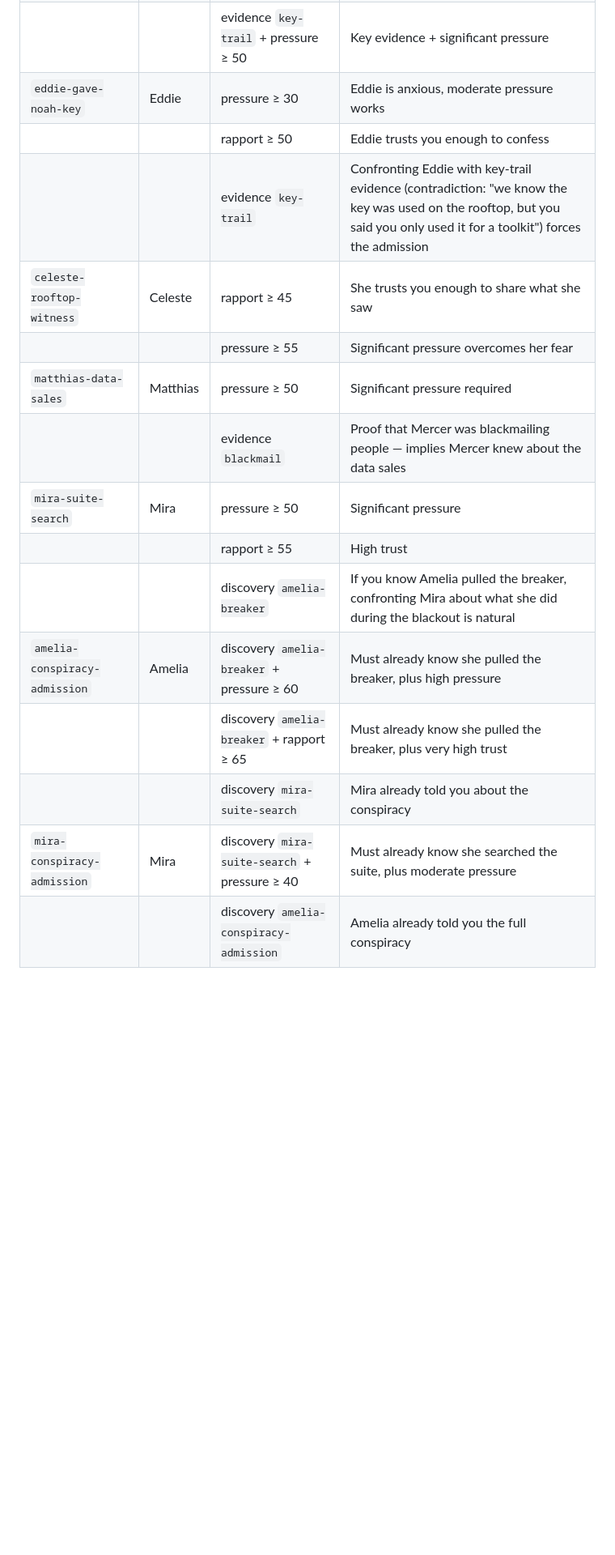
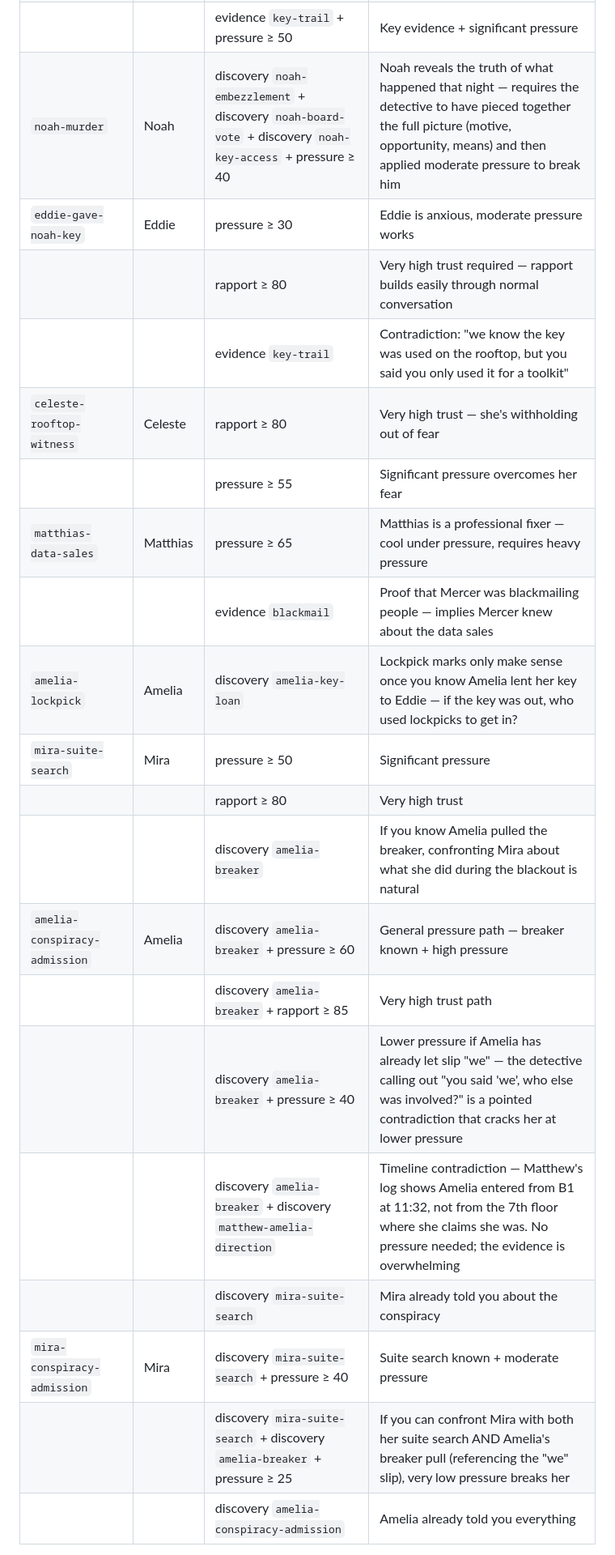
Before and after one commit to somatrip/detective_game, a Markdown page: docs/design-suggestions.md, the part around one of its changes. Shown at 81% size. Drawn GitHub-style; blank space fills up the shorter version.

```diff
--- a/docs/design-suggestions.md
+++ b/docs/design-suggestions.md
@@ -43,19 +45,24 @@ Each gate is a list of **conditions** evaluated as **ANY condition passing = gat
 | | | evidence `encrypted-schedule` | Direct proof of the planned vote |
 | `noah-key-access` | Noah | discovery `eddie-gave-noah-key` | Eddie already told you |
 | | | evidence `key-trail` + pressure ≥ 50 | Key evidence + significant pressure |
+| `noah-murder` | Noah | discovery `noah-embezzlement` + discovery `noah-board-vote` + discovery `noah-key-access` + pressure ≥ 40 | Noah reveals the truth of what happened that night — requires the detective to have pieced together the full picture (motive, opportunity, means) and then applied moderate pressure to break him |
 | `eddie-gave-noah-key` | Eddie | pressure ≥ 30 | Eddie is anxious, moderate pressure works |
-| | | rapport ≥ 50 | Eddie trusts you enough to confess |
-| | | evidence `key-trail` | Confronting Eddie with key-trail evidence (contradiction: "we know the key was used on the rooftop, but you said you only used it for a toolkit") forces the admission |
-| `celeste-rooftop-witness` | Celeste | rapport ≥ 45 | She trusts you enough to share what she saw |
+| | | rapport ≥ 80 | Very high trust required — rapport builds easily through normal conversation |
+| | | evidence `key-trail` | Contradiction: "we know the key was used on the rooftop, but you said you only used it for a toolkit" |
+| `celeste-rooftop-witness` | Celeste | rapport ≥ 80 | Very high trust — she's withholding out of fear |
 | | | pressure ≥ 55 | Significant pressure overcomes her fear |
-| `matthias-data-sales` | Matthias | pressure ≥ 50 | Significant pressure required |
+| `matthias-data-sales` | Matthias | pressure ≥ 65 | Matthias is a professional fixer — cool under pressure, requires heavy pressure |
 | | | evidence `blackmail` | Proof that Mercer was blackmailing people — implies Mercer knew about the data sales |
+| `amelia-lockpick` | Amelia | discovery `amelia-key-loan` | Lockpick marks only make sense once you know Amelia lent her key to Eddie — if the key was out, who used lockpicks to get in? |
 | `mira-suite-search` | Mira | pressure ≥ 50 | Significant pressure |
-| | | rapport ≥ 55 | High trust |
+| | | rapport ≥ 80 | Very high trust |
 | | | discovery `amelia-breaker` | If you know Amelia pulled the breaker, confronting Mira about what she did during the blackout is natural |
-| `amelia-conspiracy-admission` | Amelia | discovery `amelia-breaker` + pressure ≥ 60 | Must already know she pulled the breaker, plus high pressure |
-| | | discovery `amelia-breaker` + rapport ≥ 65 | Must already know she pulled the breaker, plus very high trust |
+| `amelia-conspiracy-admission` | Amelia | discovery `amelia-breaker` + pressure ≥ 60 | General pressure path — breaker known + high pressure |
+| | | discovery `amelia-breaker` + rapport ≥ 85 | Very high trust path |
+| | | discovery `amelia-breaker` + pressure ≥ 40 | Lower pressure if Amelia has already let slip "we" — the detective calling out "you said 'we', who else was involved?" is a pointed contradiction that cracks her at lower pressure |
+| | | discovery `amelia-breaker` + discovery `matthew-amelia-direction` | Timeline contradiction — Matthew's log shows Amelia entered from B1 at 11:32, not from the 7th floor where she claims she was. No pressure needed; the evidence is overwhelming |
 | | | discovery `mira-suite-search` | Mira already told you about the conspiracy |
-| `mira-conspiracy-admission` | Mira | discovery `mira-suite-search` + pressure ≥ 40 | Must already know she searched the suite, plus moderate pressure |
-| | | discovery `amelia-conspiracy-admission` | Amelia already told you the full conspiracy |
+| `mira-conspiracy-admission` | Mira | discovery `mira-suite-search` + pressure ≥ 40 | Suite search known + moderate pressure |
+| | | discovery `mira-suite-search` + discovery `amelia-breaker` + pressure ≥ 25 | If you can confront Mira with both her suite search AND Amelia's breaker pull (referencing the "we" slip), very low pressure breaks her |
+| | | discovery `amelia-conspiracy-admission` | Amelia already told you everything |
 
```
Also changed, not shown: other parts of docs/design-suggestions.md (+44 -10 lines).
